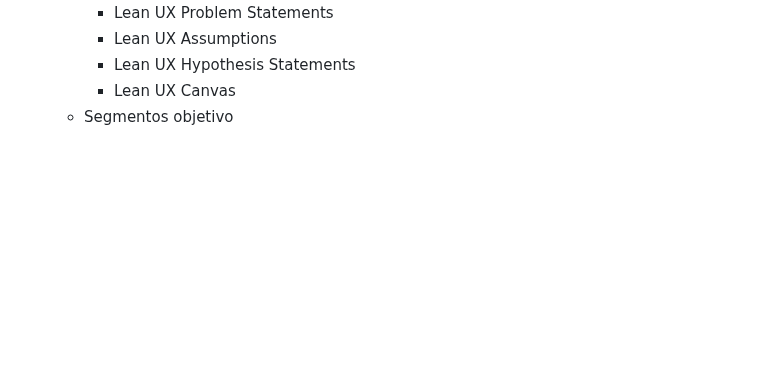
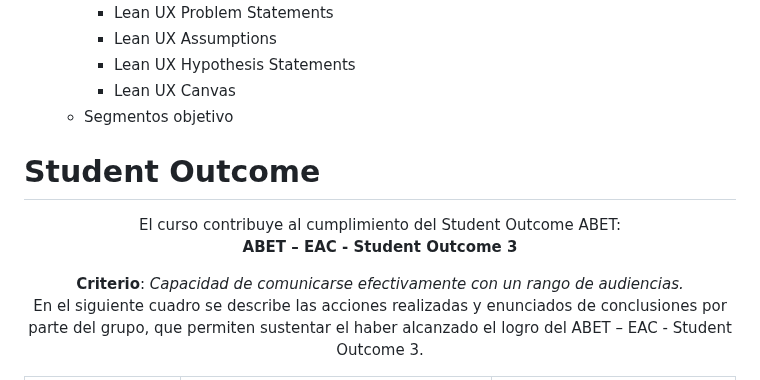
Before and after one commit to Josephgag3333/ArquiAplicOpenSource-1, a Markdown page: README.md, the part around one of its changes. Drawn GitHub-style; blank space fills up the shorter version.

Commit message:
Add Student Outcome

```diff
--- a/README.md
+++ b/README.md
@@ -64,3 +64,17 @@ Grupo 01
     - Lean UX Canvas
   - Segmentos objetivo
 
+
+# Student Outcome
+<div align="center">
+
+El curso contribuye al cumplimiento del Student Outcome ABET:
+<br>
+<b>ABET – EAC - Student Outcome 3</b>
+
+<b>Criterio</b>: <i>Capacidad de comunicarse efectivamente con un rango de audiencias.</i>
+<br>
+En el siguiente cuadro se describe las acciones realizadas y enunciados de
+conclusiones por parte del grupo, que permiten sustentar el haber alcanzado el logro
+del ABET – EAC - Student Outcome 3.
+
```
Also changed, not shown: other parts of README.md (+117 -0 lines).
